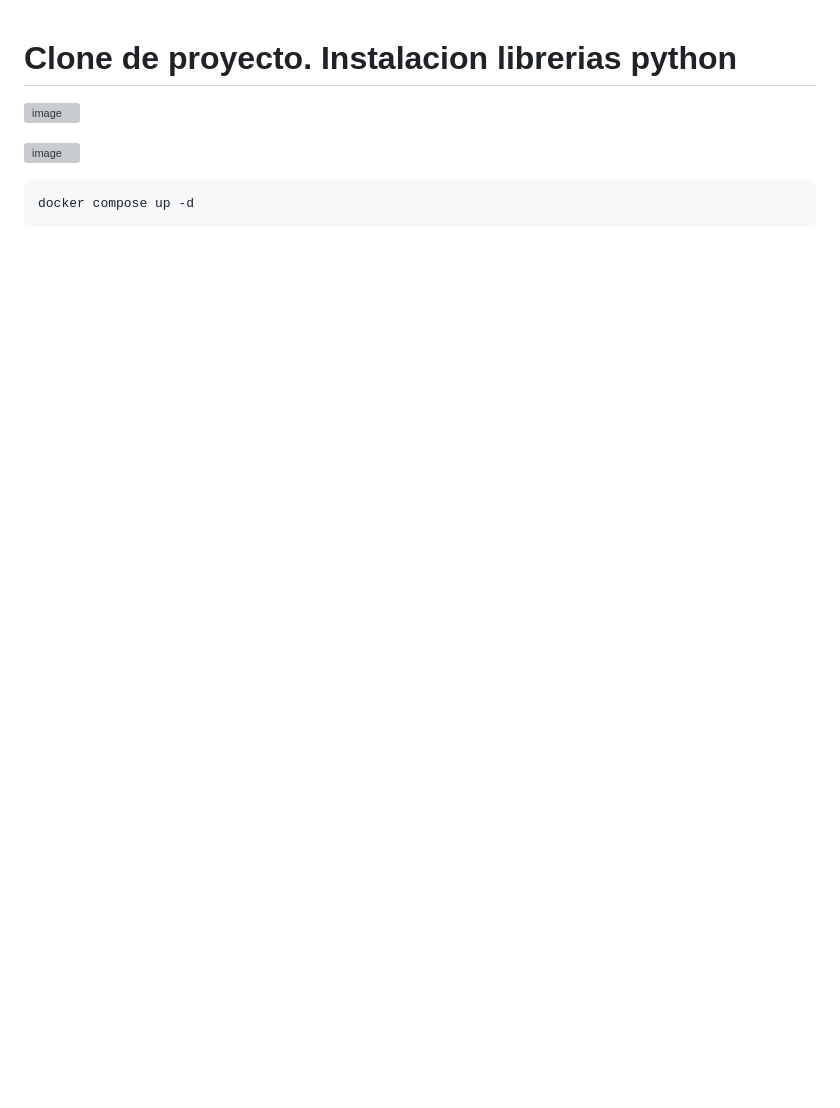
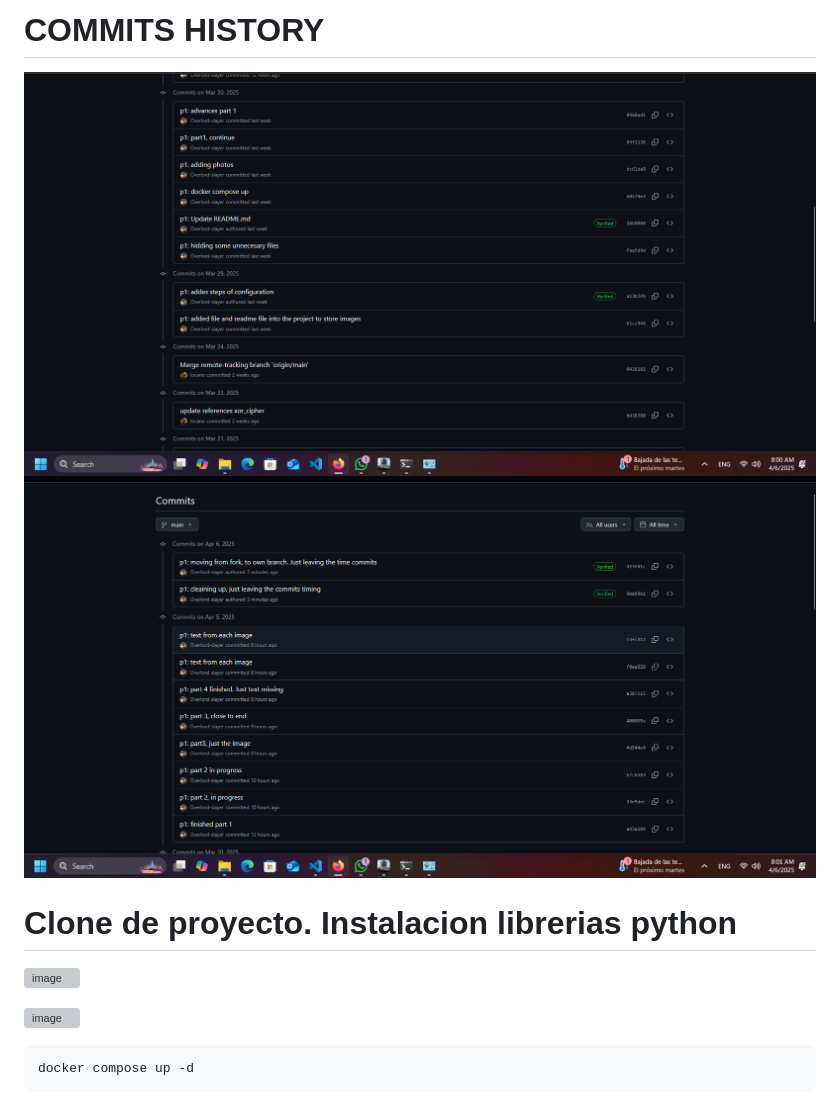
Before and after one commit to Overlord-slayer/p1_cifrados, a Markdown page: resultados/README.md, the part around the change. Drawn GitHub-style; pictures changed too: resultados/image-18.png (added), resultados/image-19.png (added); blank space fills up the shorter version; grey boxes are pictures that could not be loaded.

Commit message:
p1: adding the commits madded in the fork branch. Cause it was public

```diff
--- a/resultados/README.md
+++ b/resultados/README.md
@@ -1,3 +1,9 @@
+# COMMITS HISTORY
+![alt text](image-18.png)
+![alt text](image-19.png)
+
+
+
 # Clone de proyecto. Instalacion librerias python
 ![image](https://github.com/user-attachments/assets/a18ddd7b-d4db-4e15-b10d-3bf3a520ea41)
 
```
